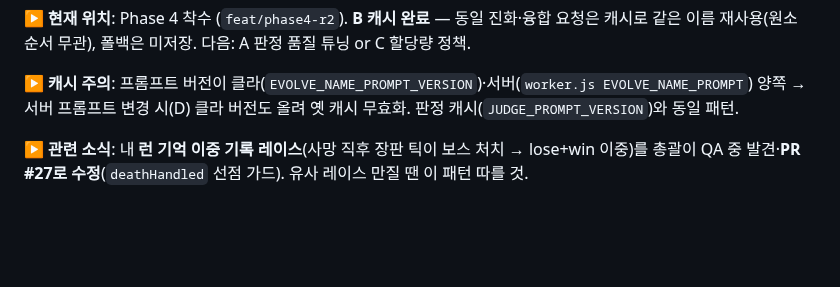
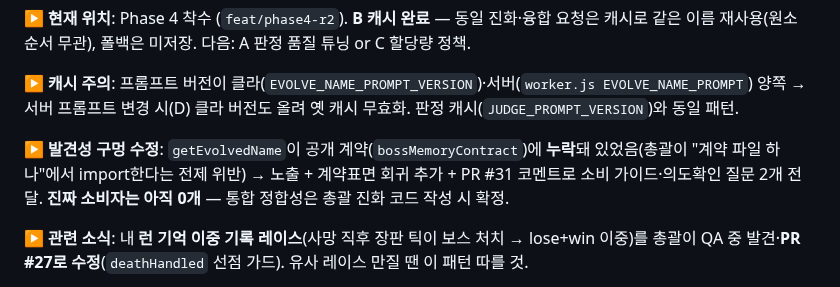
Before and after one commit to jaepaly/NHN-Project, a Markdown page: docs/R2_PROGRESS.md, the part around the change. Rendered like a GitHub page; blank space fills up the shorter version.

Commit message:
docs(R2): B 캐시 발견성 구멍 수정 기록 (계약 노출·총괄 통보)
Co-Authored-By: Claude Opus 4.8 <noreply@anthropic.com>

```diff
--- a/docs/R2_PROGRESS.md
+++ b/docs/R2_PROGRESS.md
@@ -40,6 +40,8 @@ fizzle/blocked는 마나·쿨다운·기록 모두 노카운트. 판정~대사
 **▶ 현재 위치**: Phase 4 착수 (`feat/phase4-r2`). **B 캐시 완료** — 동일 진화·융합 요청은 캐시로 같은 이름 재사용(원소 순서 무관), 폴백은 미저장. 다음: A 판정 품질 튜닝 or C 할당량 정책.
 
 **▶ 캐시 주의**: 프롬프트 버전이 클라(`EVOLVE_NAME_PROMPT_VERSION`)·서버(`worker.js EVOLVE_NAME_PROMPT`) 양쪽 → 서버 프롬프트 변경 시(D) 클라 버전도 올려 옛 캐시 무효화. 판정 캐시(`JUDGE_PROMPT_VERSION`)와 동일 패턴.
+
+**▶ 발견성 구멍 수정**: `getEvolvedName`이 공개 계약(`bossMemoryContract`)에 **누락**돼 있었음(총괄이 "계약 파일 하나"에서 import한다는 전제 위반) → 노출 + 계약표면 회귀 추가 + PR #31 코멘트로 소비 가이드·의도확인 질문 2개 전달. **진짜 소비자는 아직 0개** — 통합 정합성은 총괄 진화 코드 작성 시 확정.
 
 **▶ 관련 소식**: 내 **런 기억 이중 기록 레이스**(사망 직후 장판 틱이 보스 처치 → lose+win 이중)를 총괄이 QA 중 발견·**PR #27로 수정**(`deathHandled` 선점 가드). 유사 레이스 만질 땐 이 패턴 따를 것.
 
```
